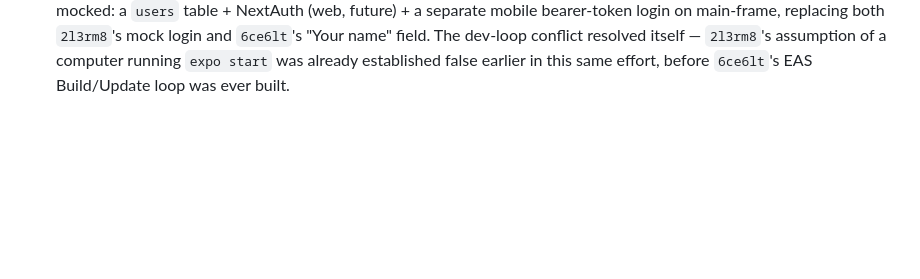
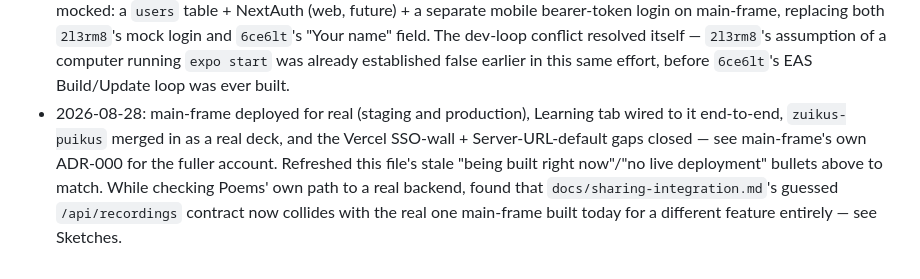
Before and after one commit to CHansenCode/on-the-go, a Markdown page: adr/ADR-000-living-document.md, the part around one of its changes. Drawn GitHub-style; blank space fills up the shorter version.

```diff
--- a/adr/ADR-000-living-document.md
+++ b/adr/ADR-000-living-document.md
@@ -116,3 +160,12 @@ once it firms up._
   `2l3rm8`'s assumption of a computer running `expo start` was already
   established false earlier in this same effort, before `6ce6lt`'s EAS
   Build/Update loop was ever built.
+- 2026-08-28: main-frame deployed for real (staging and production),
+  Learning tab wired to it end-to-end, `zuikus-puikus` merged in as a
+  real deck, and the Vercel SSO-wall + Server-URL-default gaps closed —
+  see main-frame's own ADR-000 for the fuller account. Refreshed this
+  file's stale "being built right now"/"no live deployment" bullets
+  above to match. While checking Poems' own path to a real backend,
+  found that `docs/sharing-integration.md`'s guessed `/api/recordings`
+  contract now collides with the real one main-frame built today for a
+  different feature entirely — see Sketches.
```
Also changed, not shown: other parts of adr/ADR-000-living-document.md (+81 -37 lines).
